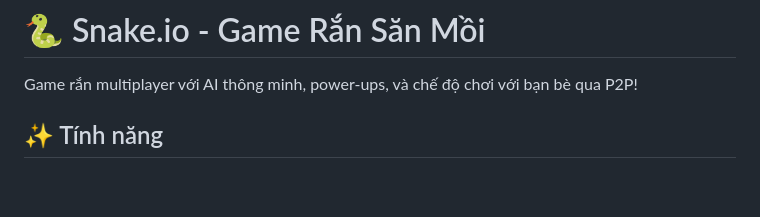
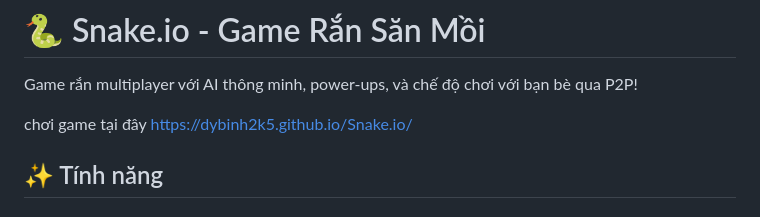
Before and after one commit to DYBInh2k5/Snake.io, a Markdown page: README.md, the part around the change. Rendered like a GitHub page; blank space fills up the shorter version.

```diff
--- a/README.md
+++ b/README.md
@@ -1,6 +1,8 @@
 # 🐍 Snake.io - Game Rắn Săn Mồi
 
 Game rắn multiplayer với AI thông minh, power-ups, và chế độ chơi với bạn bè qua P2P!
+
+chơi game tại đây https://dybinh2k5.github.io/Snake.io/
 
 ## ✨ Tính năng
 
```
